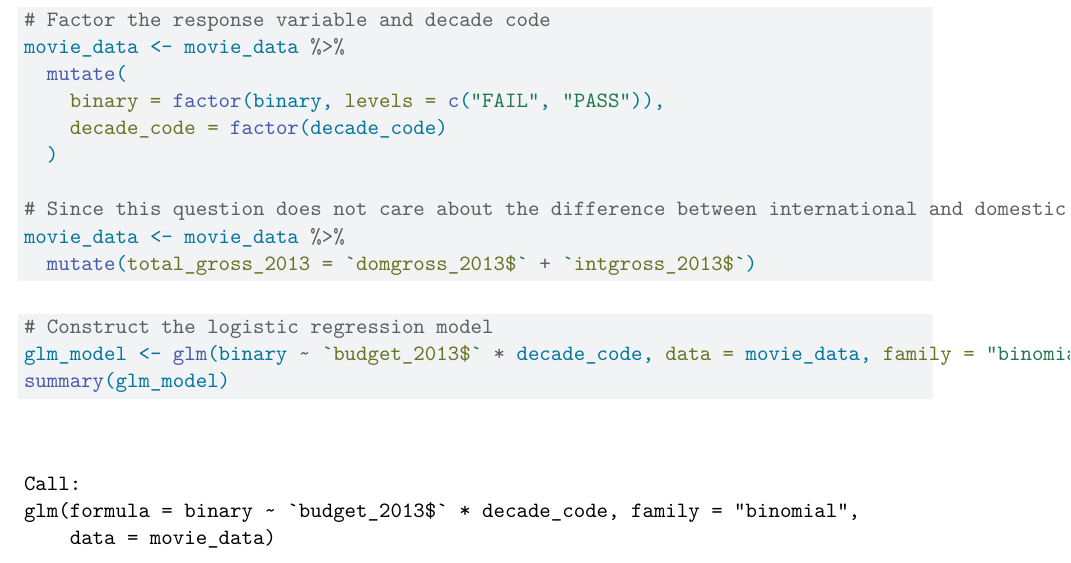
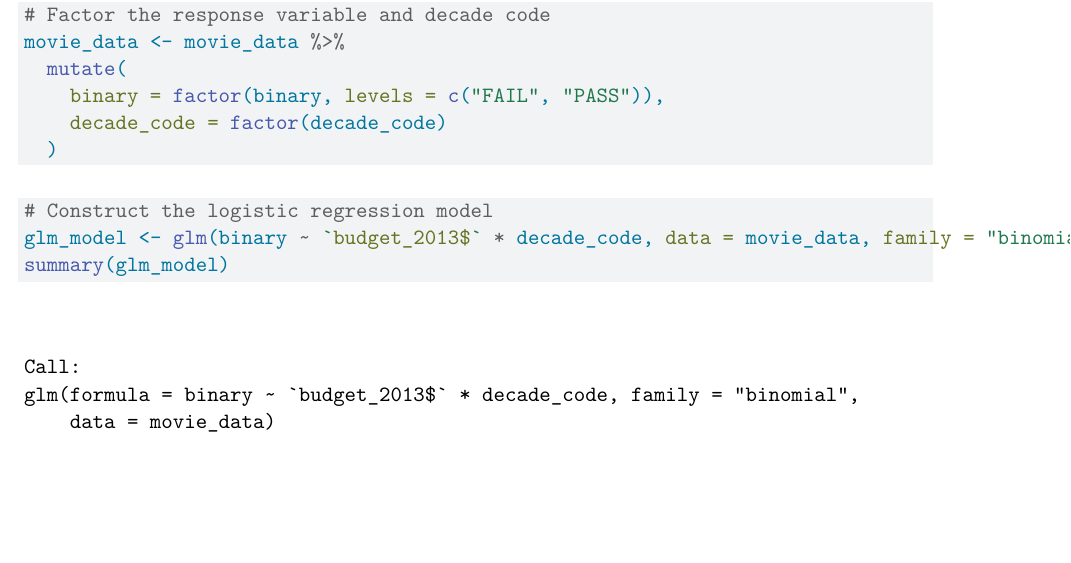
Before and after one commit to Jiaxin-Cindy/Cindy_IDS_702_Final_Project, a Quarto document (Research question 1.qmd): part of page 4 of 4, cut so that both start at the same text, the shorter picture padded with empty space. Rendered offline with R 4.5, knitr and Pandoc in place of Quarto, then LaTeX, with nearby package versions.

Commit message:
removing combine revenue

````diff
--- a/Research question 1.qmd
+++ b/Research question 1.qmd
@@ -103,9 +103,6 @@ movie_data <- movie_data %>%
     decade_code = factor(decade_code)
   )
 
-# Since this question does not care about the difference between international and domestic gross, we can combine them into a new variable: total gross
-movie_data <- movie_data %>%
-  mutate(total_gross_2013 = `domgross_2013$` + `intgross_2013$`)
 ```
 
 ```{r}
````
